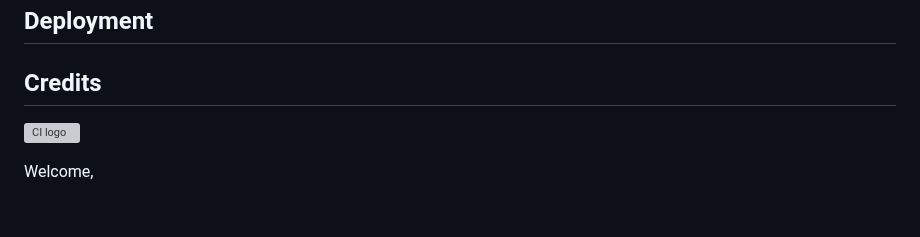
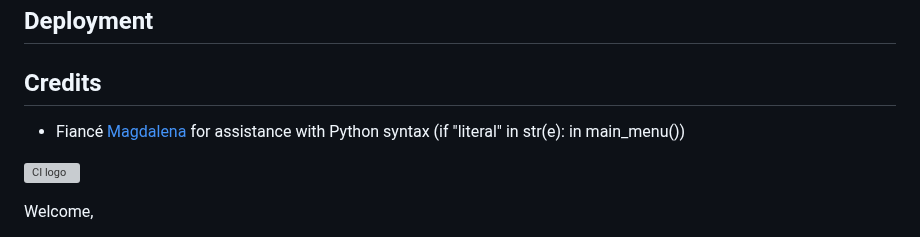
Before and after one commit to Bowtie7114/pthon_adventure, a Markdown page: README.md, the part around the change. Drawn GitHub-style; blank space fills up the shorter version; grey boxes are pictures that could not be loaded.

Commit message:
Update Credits section of README

```diff
--- a/README.md
+++ b/README.md
@@ -66,7 +66,7 @@ Adding a break after each option removed the infinite loop.
 ## Deployment
 
 ## Credits
-
+- Fiancé [Magdalena]() for assistance with Python syntax (if "literal" in str(e): in main_menu())
 
 
 ![CI logo](https://codeinstitute.s3.amazonaws.com/fullstack/ci_logo_small.png)
```
